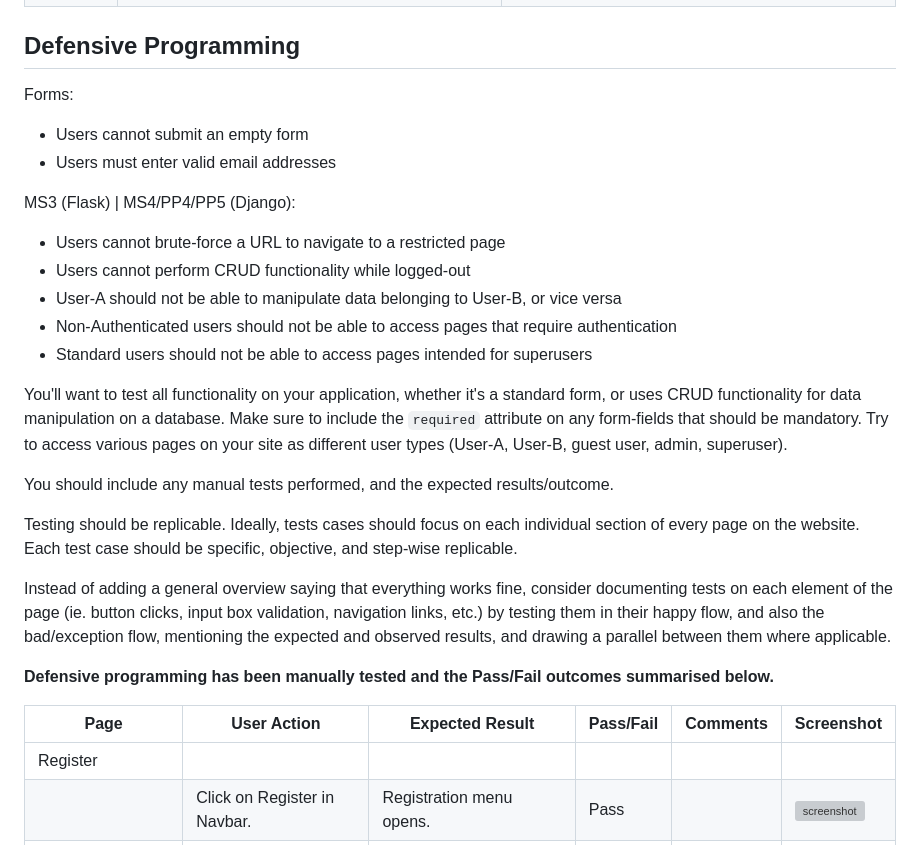
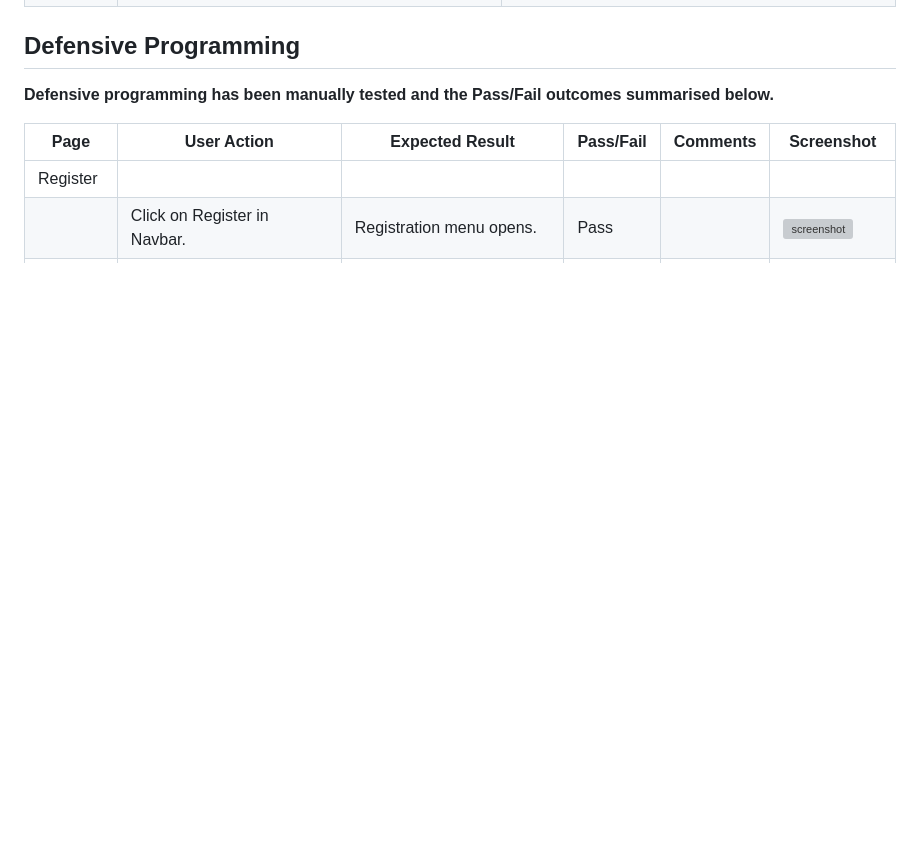
Before and after one commit to Adam-Alive/camden-curling-club, a Markdown page: TESTING.md, the part around the change printed below. Rendered like a GitHub page; blank space fills up the shorter version; grey boxes are pictures that could not be loaded.

```diff
--- a/TESTING.md
+++ b/TESTING.md
@@ -107,35 +107,6 @@ I tested the deployed project using the Lighthouse Audit tool to check for any m
 
 ## Defensive Programming
 
-Forms:
-- Users cannot submit an empty form
-- Users must enter valid email addresses
-
-
-MS3 (Flask) | MS4/PP4/PP5 (Django):
-- Users cannot brute-force a URL to navigate to a restricted page
-- Users cannot perform CRUD functionality while logged-out
-- User-A should not be able to manipulate data belonging to User-B, or vice versa
-- Non-Authenticated users should not be able to access pages that require authentication
-- Standard users should not be able to access pages intended for superusers
-
-You'll want to test all functionality on your application, whether it's a standard form,
-or uses CRUD functionality for data manipulation on a database.
-Make sure to include the `required` attribute on any form-fields that should be mandatory.
-Try to access various pages on your site as different user types (User-A, User-B, guest user, admin, superuser).
-
-You should include any manual tests performed, and the expected results/outcome.
-
-Testing should be replicable.
-Ideally, tests cases should focus on each individual section of every page on the website.
-Each test case should be specific, objective, and step-wise replicable.
-
-Instead of adding a general overview saying that everything works fine,
-consider documenting tests on each element of the page
-(ie. button clicks, input box validation, navigation links, etc.) by testing them in their happy flow,
-and also the bad/exception flow, mentioning the expected and observed results,
-and drawing a parallel between them where applicable.
-
 **Defensive programming has been manually tested and the Pass/Fail outcomes summarised below.**
 
 | Page | User Action | Expected Result | Pass/Fail | Comments | Screenshot |
```
Also changed, not shown: other parts of TESTING.md (+70 -33 lines).
